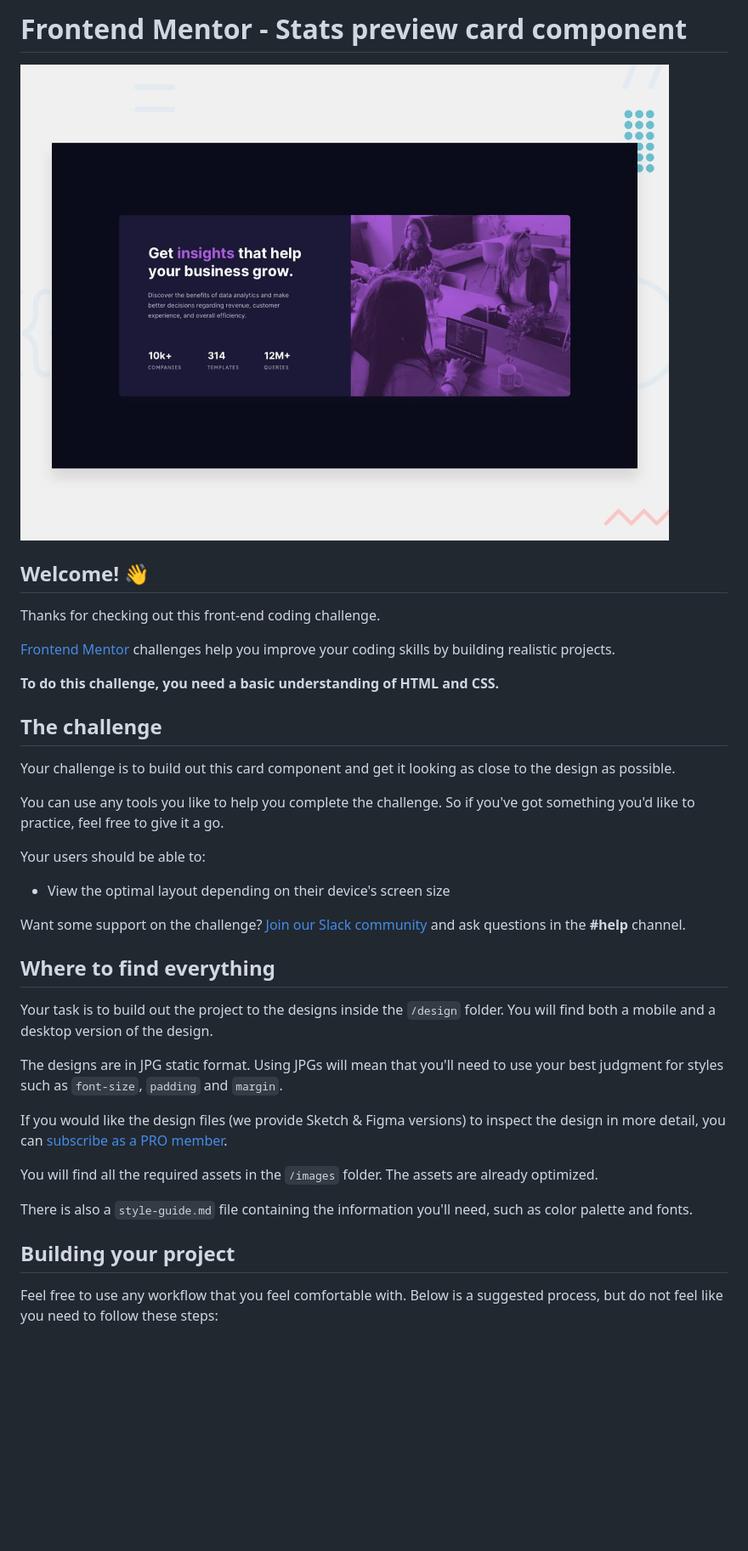
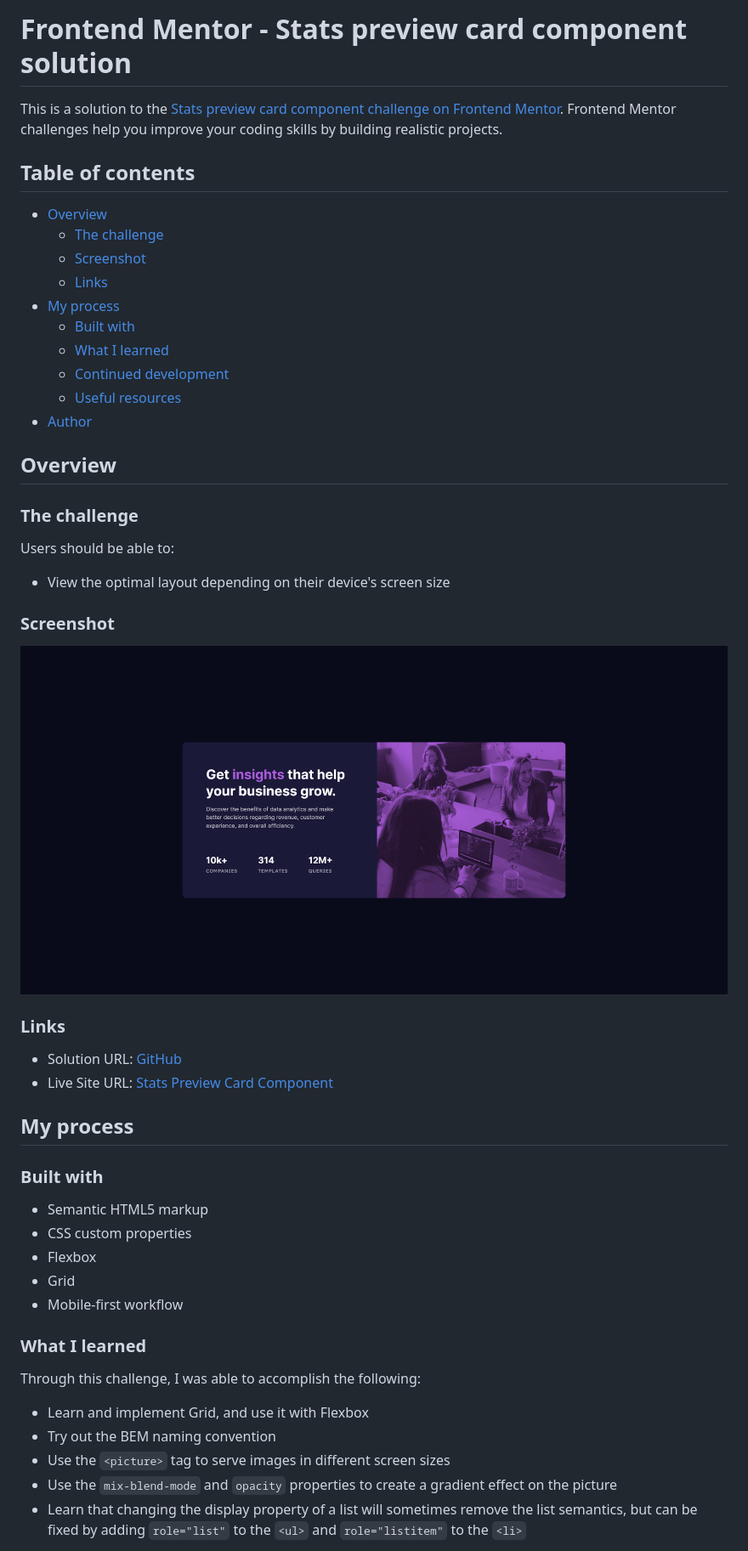
Before and after one commit to mbdelarosa/stats-preview-card-component, a Markdown page: README.md, the part around the change printed below. Shown: that part at 85% size. Drawn GitHub-style; pictures changed too: images/screenshot-desktop.png (added); blank space fills up the shorter version.

Commit message:
Updated README, updated alt text on image, fixed spacing issues on css file

```diff
--- a/README.md
+++ b/README.md
@@ -1,40 +1,53 @@
-# Frontend Mentor - Stats preview card component
+# Frontend Mentor - Stats preview card component solution
 
-![Design preview for the Stats preview card component coding challenge](./design/desktop-preview.jpg)
+This is a solution to the [Stats preview card component challenge on Frontend Mentor](https://www.frontendmentor.io/challenges/stats-preview-card-component-8JqbgoU62). Frontend Mentor challenges help you improve your coding skills by building realistic projects.
 
-## Welcome! 👋
+## Table of contents
 
-Thanks for checking out this front-end coding challenge.
+- [Overview](#overview)
+  - [The challenge](#the-challenge)
+  - [Screenshot](#screenshot)
+  - [Links](#links)
+- [My process](#my-process)
+  - [Built with](#built-with)
+  - [What I learned](#what-i-learned)
+  - [Continued development](#continued-development)
+  - [Useful resources](#useful-resources)
+- [Author](#author)
 
-[Frontend Mentor](https://www.frontendmentor.io) challenges help you improve your coding skills by building realistic projects.
+## Overview
 
-**To do this challenge, you need a basic understanding of HTML and CSS.**
+### The challenge
 
-## The challenge
-
-Your challenge is to build out this card component and get it looking as close to the design as possible.
-
-You can use any tools you like to help you complete the challenge. So if you've got something you'd like to practice, feel free to give it a go.
-
-Your users should be able to:
+Users should be able to:
 
 - View the optimal layout depending on their device's screen size
 
-Want some support on the challenge? [Join our Slack community](https://www.frontendmentor.io/slack) and ask questions in the **#help** channel.
+### Screenshot
 
-## Where to find everything
+![](./images/screenshot-desktop.png)
 
-Your task is to build out the project to the designs inside the `/design` folder. You will find both a mobile and a desktop version of the design.
+### Links
 
-The designs are in JPG static format. Using JPGs will mean that you'll need to use your best judgment for styles such as `font-size`, `padding` and `margin`.
+- Solution URL: [GitHub](https://github.com/mbdelarosa/stats-preview-card-component)
+- Live Site URL: [Stats Preview Card Component](https://mbdelarosa.github.io/stats-preview-card-component/)
 
-If you would like the design files (we provide Sketch & Figma versions) to inspect the design in more detail, you can [subscribe as a PRO member](https://www.frontendmentor.io/pro).
+## My process
 
-You will find all the required assets in the `/images` folder. The assets are already optimized.
+### Built with
 
-There is also a `style-guide.md` file containing the information you'll need, such as color palette and fonts.
+- Semantic HTML5 markup
+- CSS custom properties
+- Flexbox
+- Grid
+- Mobile-first workflow
 
-## Building your project
+### What I learned
 
-Feel free to use any workflow that you feel comfortable with. Below is a suggested process, but do not feel like you need to follow these steps:
+Through this challenge, I was able to accomplish the following:
+- Learn and implement Grid, and use it with Flexbox
+- Try out the BEM naming convention
+- Use the `<picture>` tag to serve images in different screen sizes
+- Use the `mix-blend-mode` and `opacity` properties to create a gradient effect on the picture
+- Learn that changing the display property of a list will sometimes remove the list semantics, but can be fixed by adding `role="list"` to the `<ul>` and `role="listitem"` to the `<li>`
 
```
Also changed, not shown: other parts of README.md (+13 -45 lines), 2 other files.
